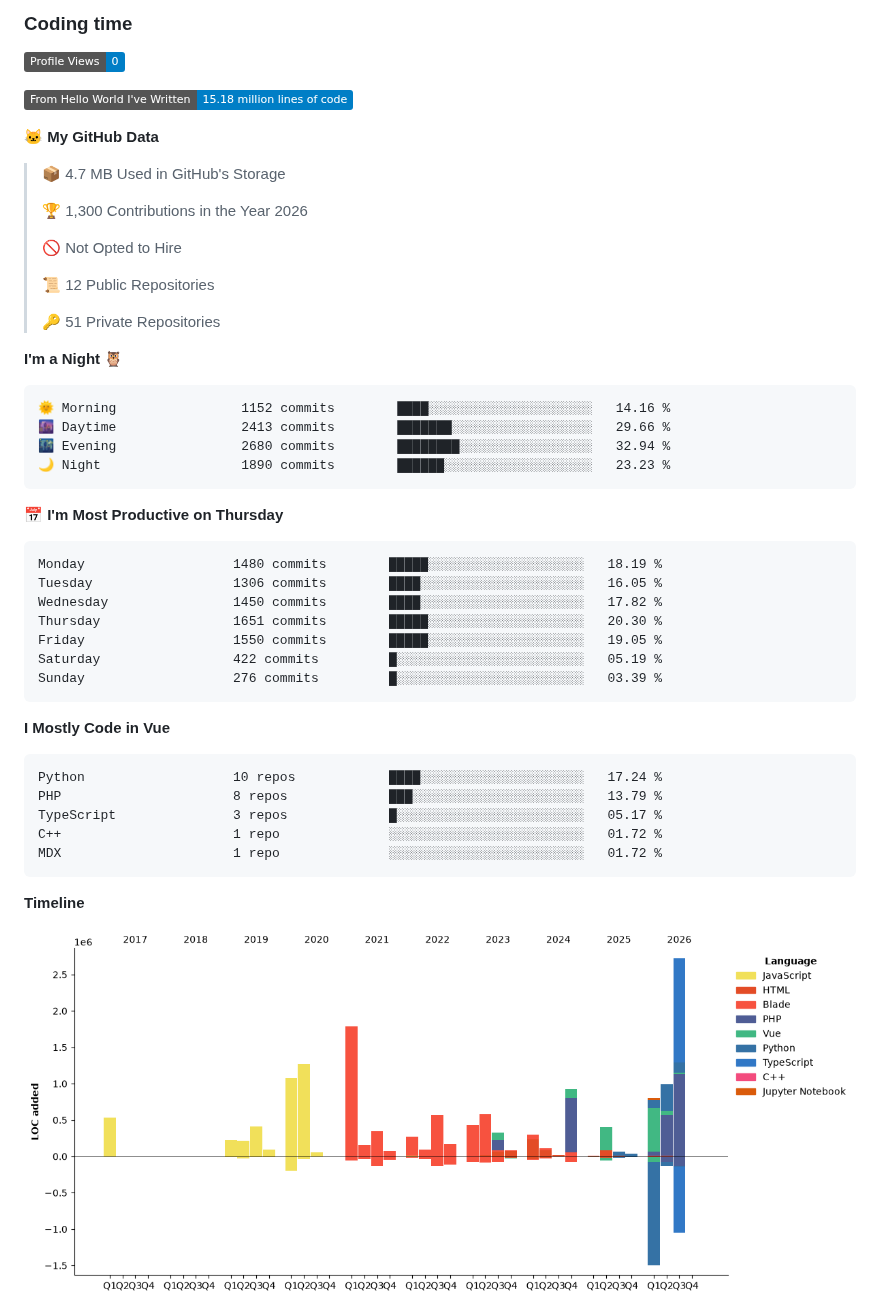
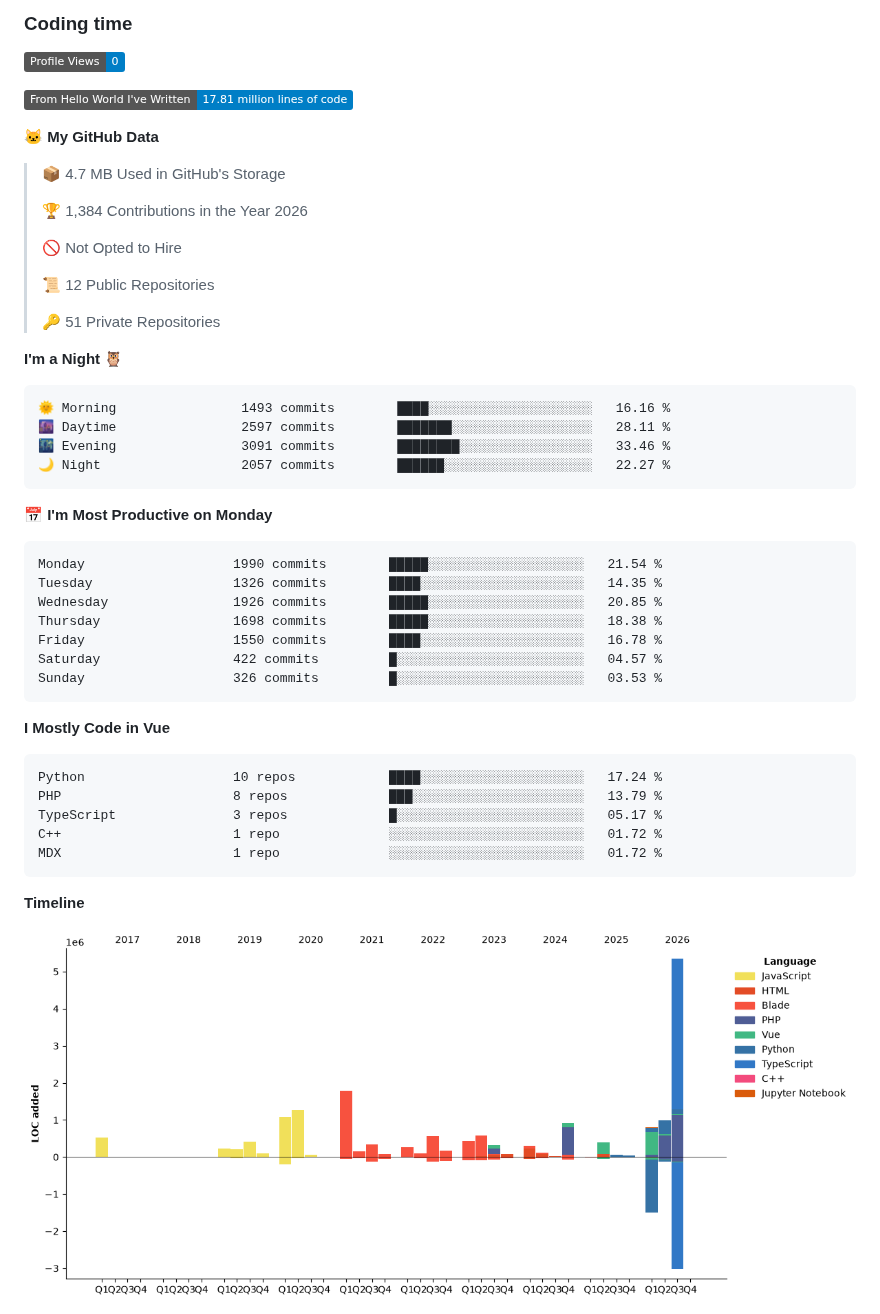
Before and after one commit to jvbalcita/jvbalcita, a Markdown page: README.md, the part around one of its changes. Drawn GitHub-style; pictures changed too: assets/bar_graph.png; badges without logos.

Commit message:
docs: update lifetime development metrics

````diff
--- a/README.md
+++ b/README.md
@@ -149,13 +149,13 @@ graph below this README.
 <!--START_SECTION:waka-->
 ![Profile Views](http://img.shields.io/badge/Profile%20Views-0-blue?style=flat)
 
-![Lines of code](https://img.shields.io/badge/From%20Hello%20World%20I%27ve%20Written-15.18%20million%20lines%20of%20code-blue?style=flat)
+![Lines of code](https://img.shields.io/badge/From%20Hello%20World%20I%27ve%20Written-17.81%20million%20lines%20of%20code-blue?style=flat)
 
 **🐱 My GitHub Data**
 
 > 📦 4.7 MB Used in GitHub's Storage
  >
-> 🏆 1,300 Contributions in the Year 2026
+> 🏆 1,384 Contributions in the Year 2026
  >
 > 🚫 Not Opted to Hire
  >
@@ -166,21 +166,21 @@ graph below this README.
 **I'm a Night 🦉**
 
 ```text
-🌞 Morning                1152 commits        ████░░░░░░░░░░░░░░░░░░░░░   14.16 %
-🌆 Daytime                2413 commits        ███████░░░░░░░░░░░░░░░░░░   29.66 %
-🌃 Evening                2680 commits        ████████░░░░░░░░░░░░░░░░░   32.94 %
-🌙 Night                  1890 commits        ██████░░░░░░░░░░░░░░░░░░░   23.23 %
+🌞 Morning                1493 commits        ████░░░░░░░░░░░░░░░░░░░░░   16.16 %
+🌆 Daytime                2597 commits        ███████░░░░░░░░░░░░░░░░░░   28.11 %
+🌃 Evening                3091 commits        ████████░░░░░░░░░░░░░░░░░   33.46 %
+🌙 Night                  2057 commits        ██████░░░░░░░░░░░░░░░░░░░   22.27 %
 ```
-📅 **I'm Most Productive on Thursday**
+📅 **I'm Most Productive on Monday**
 
 ```text
-Monday                   1480 commits        █████░░░░░░░░░░░░░░░░░░░░   18.19 %
-Tuesday                  1306 commits        ████░░░░░░░░░░░░░░░░░░░░░   16.05 %
-Wednesday                1450 commits        ████░░░░░░░░░░░░░░░░░░░░░   17.82 %
-Thursday                 1651 commits        █████░░░░░░░░░░░░░░░░░░░░   20.30 %
-Friday                   1550 commits        █████░░░░░░░░░░░░░░░░░░░░   19.05 %
-Saturday                 422 commits         █░░░░░░░░░░░░░░░░░░░░░░░░   05.19 %
-Sunday                   276 commits         █░░░░░░░░░░░░░░░░░░░░░░░░   03.39 %
+Monday                   1990 commits        █████░░░░░░░░░░░░░░░░░░░░   21.54 %
+Tuesday                  1326 commits        ████░░░░░░░░░░░░░░░░░░░░░   14.35 %
+Wednesday                1926 commits        █████░░░░░░░░░░░░░░░░░░░░   20.85 %
+Thursday                 1698 commits        █████░░░░░░░░░░░░░░░░░░░░   18.38 %
+Friday                   1550 commits        ████░░░░░░░░░░░░░░░░░░░░░   16.78 %
+Saturday                 422 commits         █░░░░░░░░░░░░░░░░░░░░░░░░   04.57 %
+Sunday                   326 commits         █░░░░░░░░░░░░░░░░░░░░░░░░   03.53 %
 ```
 
 
````
Also changed, not shown: other parts of README.md (+1 -1 lines).
